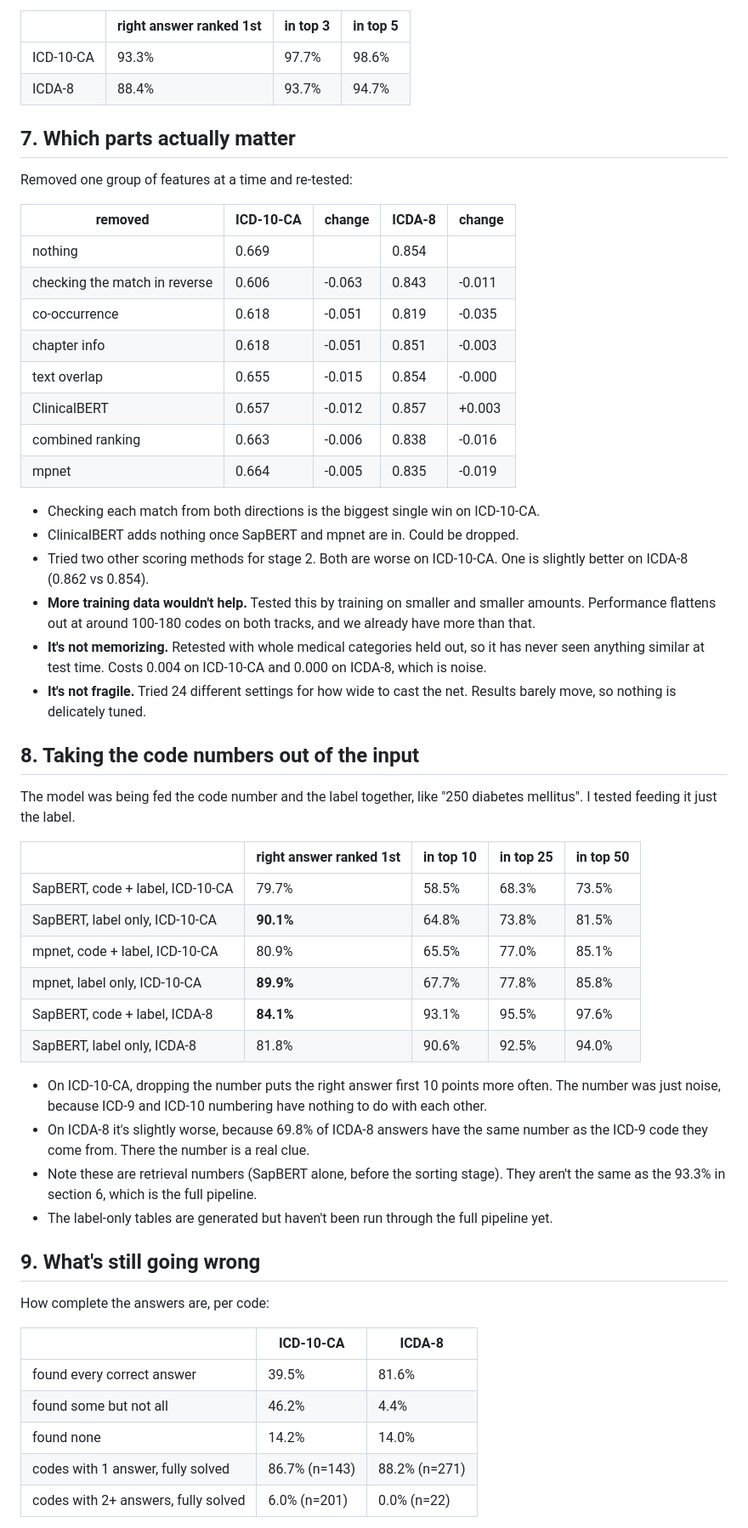
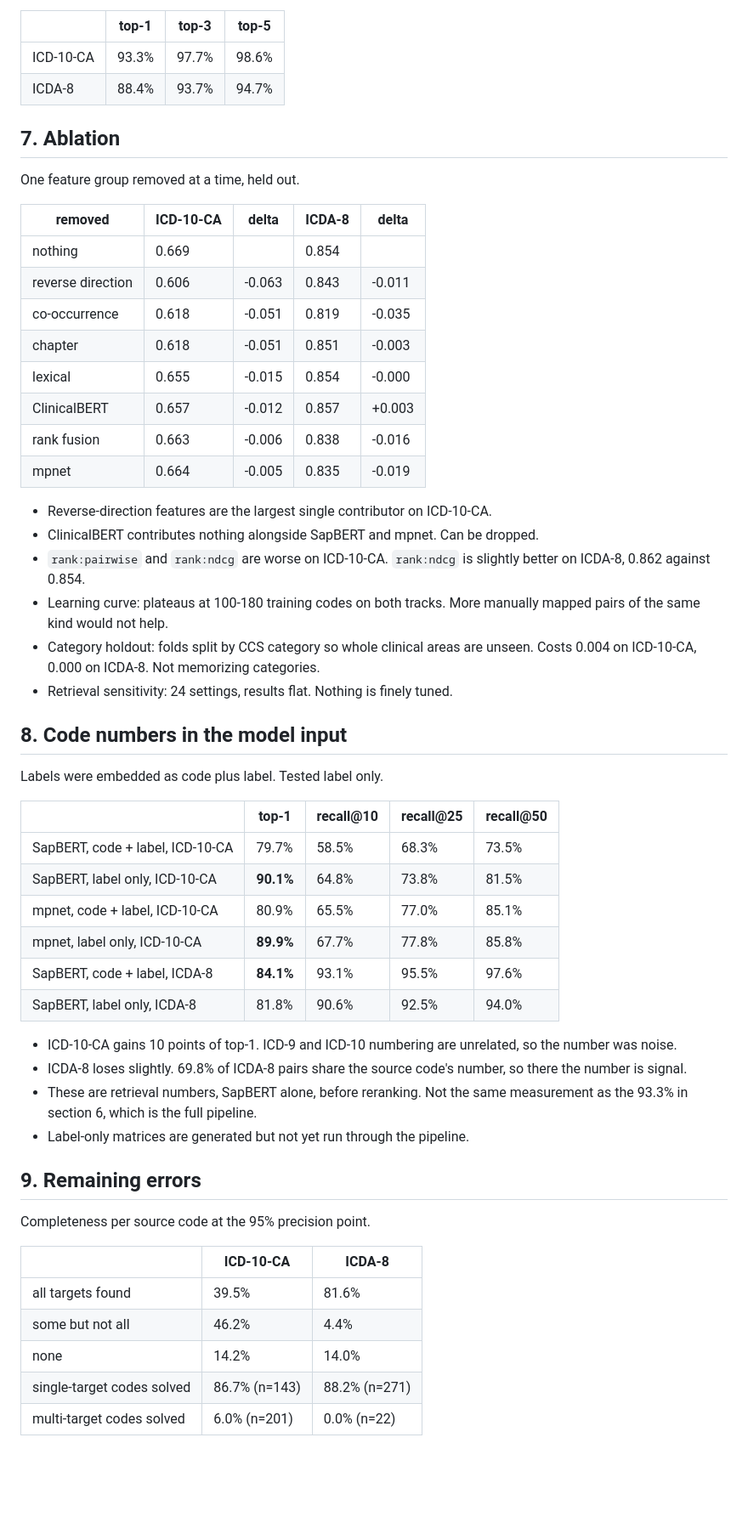
Before and after one commit to huznot/SAPBert, a Markdown page: CHANGELOG.md, the part around one of its changes. Shown at 85% size. Rendered like a GitHub page; blank space fills up the shorter version.

Commit message:
tighten changelog wording

```diff
--- a/CHANGELOG.md
+++ b/CHANGELOG.md
@@ -171,45 +137,40 @@ Results, tested on codes the model never saw during training:
   whether the output rule keeps it:
 
-| | right answer ranked 1st | in top 3 | in top 5 |
+| | top-1 | top-3 | top-5 |
 |---|---|---|---|
 | ICD-10-CA | 93.3% | 97.7% | 98.6% |
 | ICDA-8 | 88.4% | 93.7% | 94.7% |
 
-## 7. Which parts actually matter
+## 7. Ablation
 
-Removed one group of features at a time and re-tested:
+One feature group removed at a time, held out.
 
-| removed | ICD-10-CA | change | ICDA-8 | change |
+| removed | ICD-10-CA | delta | ICDA-8 | delta |
 |---|---|---|---|---|
 | nothing | 0.669 | | 0.854 | |
-| checking the match in reverse | 0.606 | -0.063 | 0.843 | -0.011 |
+| reverse direction | 0.606 | -0.063 | 0.843 | -0.011 |
 | co-occurrence | 0.618 | -0.051 | 0.819 | -0.035 |
-| chapter info | 0.618 | -0.051 | 0.851 | -0.003 |
-| text overlap | 0.655 | -0.015 | 0.854 | -0.000 |
+| chapter | 0.618 | -0.051 | 0.851 | -0.003 |
+| lexical | 0.655 | -0.015 | 0.854 | -0.000 |
 | ClinicalBERT | 0.657 | -0.012 | 0.857 | +0.003 |
-| combined ranking | 0.663 | -0.006 | 0.838 | -0.016 |
+| rank fusion | 0.663 | -0.006 | 0.838 | -0.016 |
 | mpnet | 0.664 | -0.005 | 0.835 | -0.019 |
 
-- Checking each match from both directions is the biggest single win on
-  ICD-10-CA.
-- ClinicalBERT adds nothing once SapBERT and mpnet are in. Could be dropped.
-- Tried two other scoring methods for stage 2. Both are worse on ICD-10-CA. One
-  is slightly better on ICDA-8 (0.862 vs 0.854).
-- **More training data wouldn't help.** Tested this by training on smaller and
-  smaller amounts. Performance flattens out at around 100-180 codes on both
-  tracks, and we already have more than that.
-- **It's not memorizing.** Retested with whole medical categories held out, so
-  it has never seen anything similar at test time. Costs 0.004 on ICD-10-CA and
-  0.000 on ICDA-8, which is noise.
-- **It's not fragile.** Tried 24 different settings for how wide to cast the
-  net. Results barely move, so nothing is delicately tuned.
+- Reverse-direction features are the largest single contributor on ICD-10-CA.
+- ClinicalBERT contributes nothing alongside SapBERT and mpnet. Can be dropped.
+- `rank:pairwise` and `rank:ndcg` are worse on ICD-10-CA. `rank:ndcg` is
+  slightly better on ICDA-8, 0.862 against 0.854.
+- Learning curve: plateaus at 100-180 training codes on both tracks. More
+  manually mapped pairs of the same kind would not help.
+- Category holdout: folds split by CCS category so whole clinical areas are
+  unseen. Costs 0.004 on ICD-10-CA, 0.000 on ICDA-8. Not memorizing categories.
+- Retrieval sensitivity: 24 settings, results flat. Nothing is finely tuned.
 
-## 8. Taking the code numbers out of the input
+## 8. Code numbers in the model input
 
-The model was being fed the code number and the label together, like
-"250 diabetes mellitus". I tested feeding it just the label.
+Labels were embedded as code plus label. Tested label only.
 
-| | right answer ranked 1st | in top 10 | in top 25 | in top 50 |
+| | top-1 | recall@10 | recall@25 | recall@50 |
 |---|---|---|---|---|
 | SapBERT, code + label, ICD-10-CA | 79.7% | 58.5% | 68.3% | 73.5% |
 | SapBERT, label only, ICD-10-CA | **90.1%** | 64.8% | 73.8% | 81.5% |
@@ -218,25 +179,23 @@ The model was being fed the code number and the label together, like
 | SapBERT, code + label, ICDA-8 | **84.1%** | 93.1% | 95.5% | 97.6% |
 | SapBERT, label only, ICDA-8 | 81.8% | 90.6% | 92.5% | 94.0% |
 
-- On ICD-10-CA, dropping the number puts the right answer first 10 points more
-  often. The number was just noise, because ICD-9 and ICD-10 numbering have
-  nothing to do with each other.
-- On ICDA-8 it's slightly worse, because 69.8% of ICDA-8 answers have the same
-  number as the ICD-9 code they come from. There the number is a real clue.
-- Note these are retrieval numbers (SapBERT alone, before the sorting stage).
-  They aren't the same as the 93.3% in section 6, which is the full pipeline.
-- The label-only tables are generated but haven't been run through the full
-  pipeline yet.
+- ICD-10-CA gains 10 points of top-1. ICD-9 and ICD-10 numbering are unrelated,
+  so the number was noise.
+- ICDA-8 loses slightly. 69.8% of ICDA-8 pairs share the source code's number,
+  so there the number is signal.
+- These are retrieval numbers, SapBERT alone, before reranking. Not the same
+  measurement as the 93.3% in section 6, which is the full pipeline.
+- Label-only matrices are generated but not yet run through the pipeline.
 
-## 9. What's still going wrong
+## 9. Remaining errors
 
-How complete the answers are, per code:
+Completeness per source code at the 95% precision point.
 
 | | ICD-10-CA | ICDA-8 |
 |---|---|---|
-| found every correct answer | 39.5% | 81.6% |
-| found some but not all | 46.2% | 4.4% |
-| found none | 14.2% | 14.0% |
-| codes with 1 answer, fully solved | 86.7% (n=143) | 88.2% (n=271) |
-| codes with 2+ answers, fully solved | 6.0% (n=201) | 0.0% (n=22) |
+| all targets found | 39.5% | 81.6% |
+| some but not all | 46.2% | 4.4% |
+| none | 14.2% | 14.0% |
+| single-target codes solved | 86.7% (n=143) | 88.2% (n=271) |
+| multi-target codes solved | 6.0% (n=201) | 0.0% (n=22) |
 
```
Also changed, not shown: other parts of CHANGELOG.md (+125 -166 lines).
